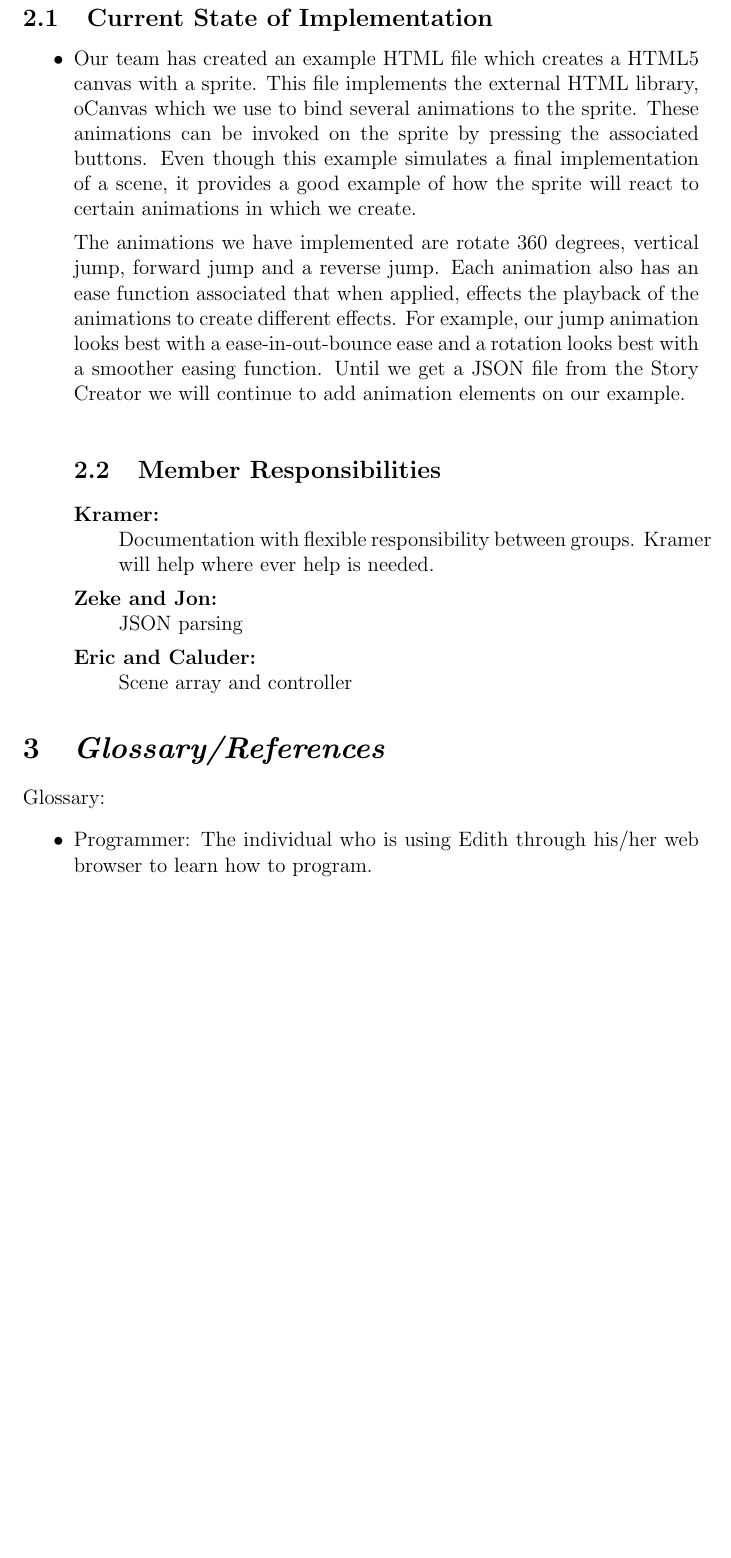
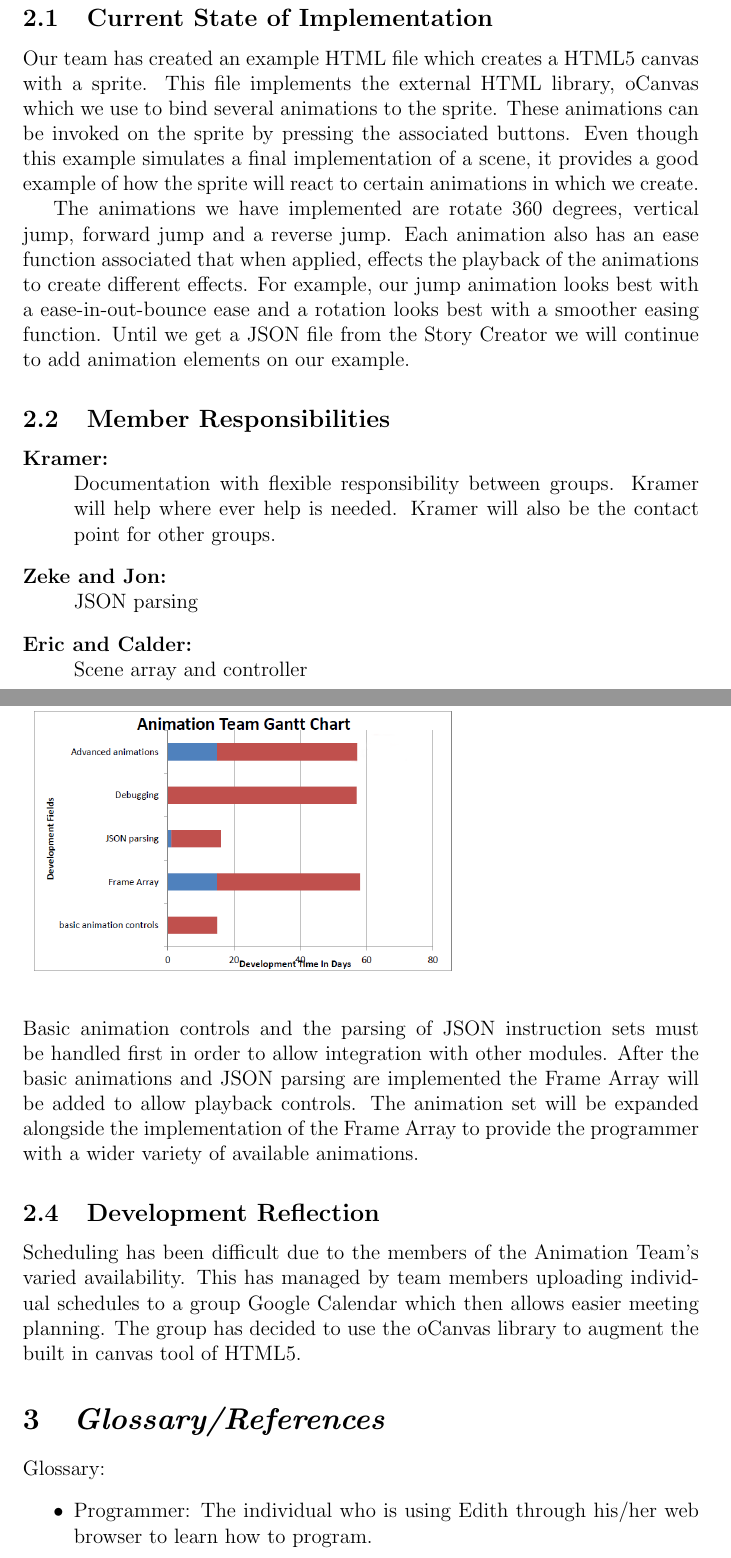
Before and after one commit to kcanfieldpugetsound/edith, a LaTeX document (ASReport.tex): part of page 5 of 6 before the commit and two parts of pages 5 and 6 of 7 after it, the two joined at a grey line, cut so that both start at the same text, the shorter picture padded with empty space. Compiled offline with pdfLaTeX.

Commit message:
please commit

```diff
--- a/ASReport.tex
+++ b/ASReport.tex
@@ -69,8 +69,8 @@ The Parser is its own sub-system rather than being part of the Controller becaus
 %Glossary/References
 \section{\emph{Project Status}}
 \noindent\subsection{Current State of Implementation}
-\begin{itemize}
-	\item Our team has created an example HTML file which creates a HTML5 canvas with a sprite. This file implements the external HTML library, oCanvas which we use to bind several animations to the sprite. These animations can be invoked on the sprite by pressing the associated buttons. Even though this example simulates a final implementation of a scene, it provides a good example of how the sprite will react to certain animations in which we create.
+
+Our team has created an example HTML file which creates a HTML5 canvas with a sprite. This file implements the external HTML library, oCanvas which we use to bind several animations to the sprite. These animations can be invoked on the sprite by pressing the associated buttons. Even though this example simulates a final implementation of a scene, it provides a good example of how the sprite will react to certain animations in which we create.
 
 The animations we have implemented are rotate 360 degrees, vertical jump, forward jump and a reverse jump. Each animation also has an ease function associated that when applied, effects the playback of the animations to create different effects. For example, our jump animation looks best with a ease-in-out-bounce ease and a rotation looks best with a smoother easing function. Until we get a JSON file from the Story Creator we will continue to add animation elements on our example.
 
@@ -79,14 +79,23 @@ The animations we have implemented are rotate 360 degrees, vertical jump, forwar
 
 \begin{description}
   \item[Kramer:] \hfill \\
-  Documentation with flexible responsibility between groups. Kramer will help where ever help is needed.
+  Documentation with flexible responsibility between groups. Kramer will help where ever help is needed. Kramer will also be the contact point for other groups.
   \item[Zeke and Jon:] \hfill \\
   JSON parsing
-  \item[Eric and Caluder:] \hfill \\
+  \item[Eric and Calder:] \hfill \\
   Scene array and controller
 \end{description}
 
-\end{itemize}
+\noindent\subsection{Implementation Timeline}
+\includegraphics[scale=.45]{AnimationGanttChart.png}
+\linebreak
+\linebreak
+Basic animation controls and the parsing of JSON instruction sets must be handled first in order to allow integration with other modules.  After the basic animations and JSON parsing are implemented the Frame Array will be added to allow playback controls.  The animation set will be expanded alongside the implementation of the Frame Array to provide the programmer with a wider variety of available animations.
+
+\noindent\subsection{Development Reflection}
+Scheduling has been difficult due to the members of the Animation Team's varied availability.  This has managed by team members uploading individual schedules to a group Google Calendar which then allows easier meeting planning.  The group has decided to use the oCanvas library to augment the built in canvas tool of HTML5.
+
+
 
 %Glossary/References
 \section{\emph{Glossary/References}}
```
Also changed, not shown: ASReport.pdf, ASReport.tex (4 more changed lines).
